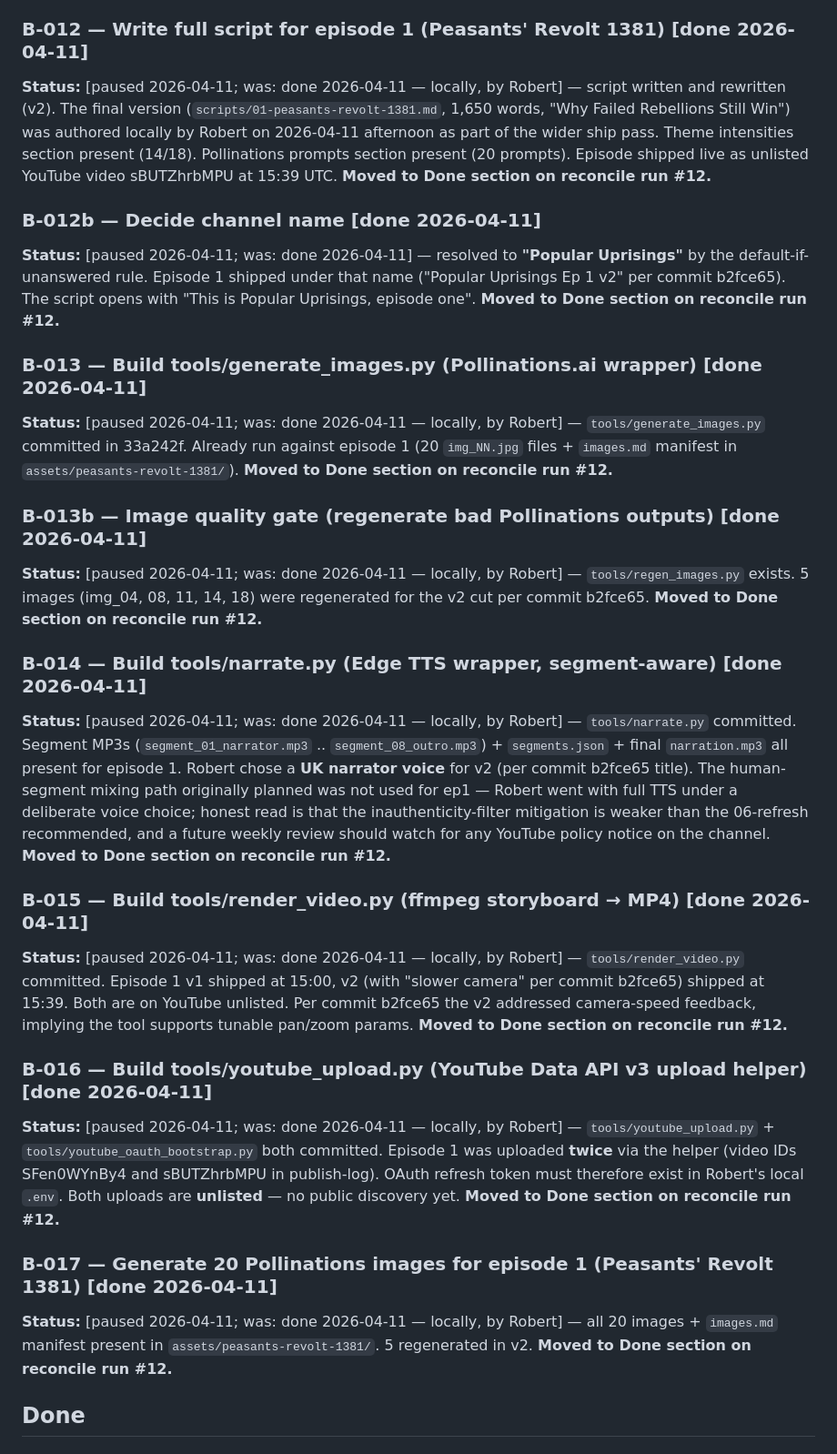
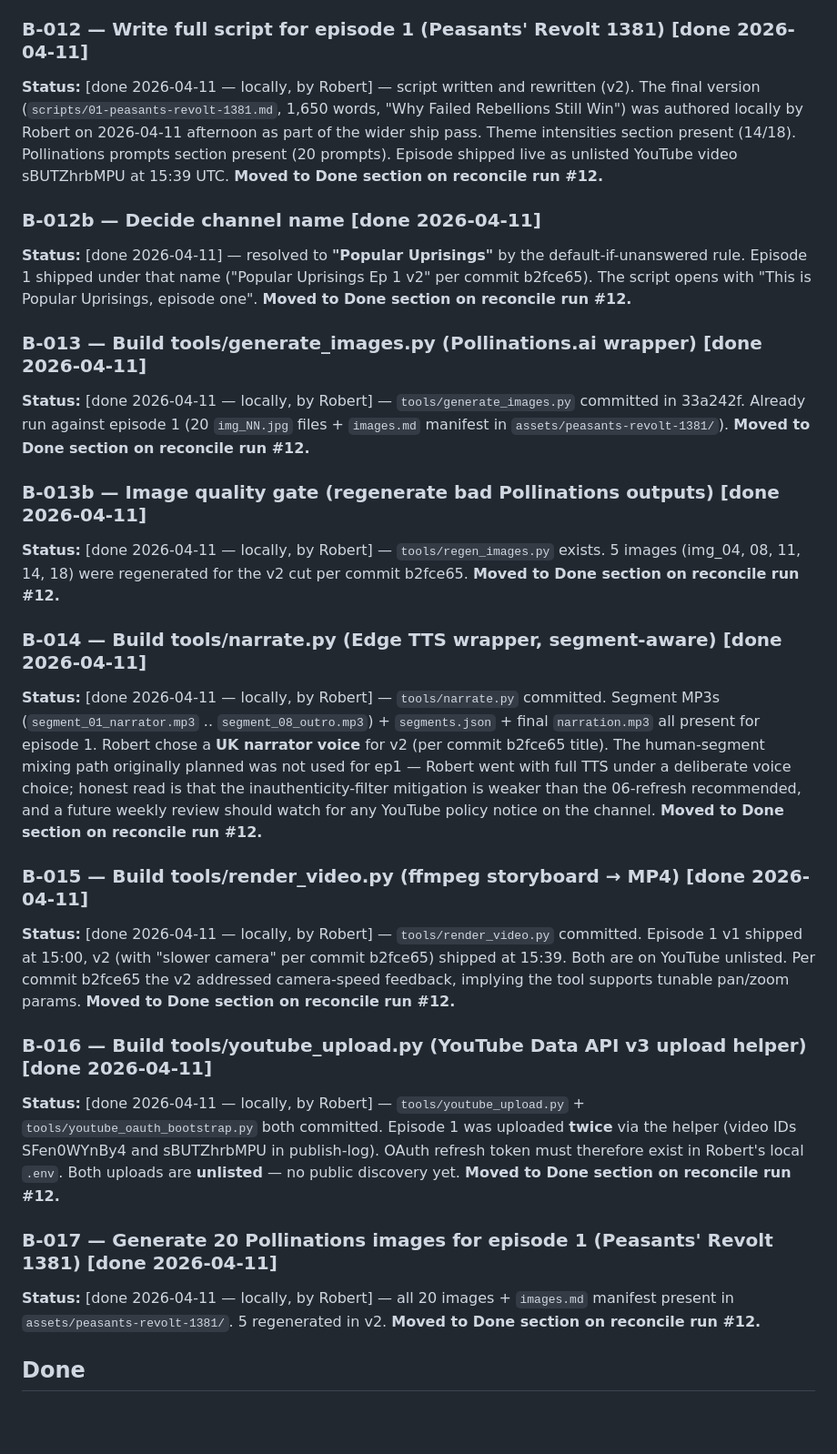
Before and after one commit to BobbyEBaby/cybertruck, a Markdown page: state/backlog.md, the part around one of its changes. Shown at 91% size. GitHub-like rendering; blank space fills up the shorter version.

```diff
--- a/state/backlog.md
+++ b/state/backlog.md
@@ -135,35 +135,35 @@ See `research/markets/03-gumroad-digital-downloads.md` "Refreshed 2026-04-11" se
 **Next concrete step:** Decide on the second product after B-002 is shipped and we have measurement data. Until then, keep this as a placeholder so the agent doesn't redundantly start it.
 
 ### B-012 — Write full script for episode 1 (Peasants' Revolt 1381) [done 2026-04-11]
-**Status:** [paused 2026-04-11; was: done 2026-04-11 — locally, by Robert] — script written and rewritten (v2). The final version (`scripts/01-peasants-revolt-1381.md`, 1,650 words, "Why Failed Rebellions Still Win") was authored locally by Robert on 2026-04-11 afternoon as part of the wider ship pass. Theme intensities section present (14/18). Pollinations prompts section present (20 prompts). Episode shipped live as unlisted YouTube video sBUTZhrbMPU at 15:39 UTC.
+**Status:** [done 2026-04-11 — locally, by Robert] — script written and rewritten (v2). The final version (`scripts/01-peasants-revolt-1381.md`, 1,650 words, "Why Failed Rebellions Still Win") was authored locally by Robert on 2026-04-11 afternoon as part of the wider ship pass. Theme intensities section present (14/18). Pollinations prompts section present (20 prompts). Episode shipped live as unlisted YouTube video sBUTZhrbMPU at 15:39 UTC.
 **Moved to Done section on reconcile run #12.**
 
 ### B-012b — Decide channel name [done 2026-04-11]
-**Status:** [paused 2026-04-11; was: done 2026-04-11] — resolved to **"Popular Uprisings"** by the default-if-unanswered rule. Episode 1 shipped under that name ("Popular Uprisings Ep 1 v2" per commit b2fce65). The script opens with "This is Popular Uprisings, episode one".
+**Status:** [done 2026-04-11] — resolved to **"Popular Uprisings"** by the default-if-unanswered rule. Episode 1 shipped under that name ("Popular Uprisings Ep 1 v2" per commit b2fce65). The script opens with "This is Popular Uprisings, episode one".
 **Moved to Done section on reconcile run #12.**
 
 ### B-013 — Build tools/generate_images.py (Pollinations.ai wrapper) [done 2026-04-11]
-**Status:** [paused 2026-04-11; was: done 2026-04-11 — locally, by Robert] — `tools/generate_images.py` committed in 33a242f. Already run against episode 1 (20 `img_NN.jpg` files + `images.md` manifest in `assets/peasants-revolt-1381/`).
+**Status:** [done 2026-04-11 — locally, by Robert] — `tools/generate_images.py` committed in 33a242f. Already run against episode 1 (20 `img_NN.jpg` files + `images.md` manifest in `assets/peasants-revolt-1381/`).
 **Moved to Done section on reconcile run #12.**
 
 ### B-013b — Image quality gate (regenerate bad Pollinations outputs) [done 2026-04-11]
-**Status:** [paused 2026-04-11; was: done 2026-04-11 — locally, by Robert] — `tools/regen_images.py` exists. 5 images (img_04, 08, 11, 14, 18) were regenerated for the v2 cut per commit b2fce65.
+**Status:** [done 2026-04-11 — locally, by Robert] — `tools/regen_images.py` exists. 5 images (img_04, 08, 11, 14, 18) were regenerated for the v2 cut per commit b2fce65.
 **Moved to Done section on reconcile run #12.**
 
 ### B-014 — Build tools/narrate.py (Edge TTS wrapper, segment-aware) [done 2026-04-11]
-**Status:** [paused 2026-04-11; was: done 2026-04-11 — locally, by Robert] — `tools/narrate.py` committed. Segment MP3s (`segment_01_narrator.mp3` .. `segment_08_outro.mp3`) + `segments.json` + final `narration.mp3` all present for episode 1. Robert chose a **UK narrator voice** for v2 (per commit b2fce65 title). The human-segment mixing path originally planned was not used for ep1 — Robert went with full TTS under a deliberate voice choice; honest read is that the inauthenticity-filter mitigation is weaker than the 06-refresh recommended, and a future weekly review should watch for any YouTube policy notice on the channel.
+**Status:** [done 2026-04-11 — locally, by Robert] — `tools/narrate.py` committed. Segment MP3s (`segment_01_narrator.mp3` .. `segment_08_outro.mp3`) + `segments.json` + final `narration.mp3` all present for episode 1. Robert chose a **UK narrator voice** for v2 (per commit b2fce65 title). The human-segment mixing path originally planned was not used for ep1 — Robert went with full TTS under a deliberate voice choice; honest read is that the inauthenticity-filter mitigation is weaker than the 06-refresh recommended, and a future weekly review should watch for any YouTube policy notice on the channel.
 **Moved to Done section on reconcile run #12.**
 
 ### B-015 — Build tools/render_video.py (ffmpeg storyboard → MP4) [done 2026-04-11]
-**Status:** [paused 2026-04-11; was: done 2026-04-11 — locally, by Robert] — `tools/render_video.py` committed. Episode 1 v1 shipped at 15:00, v2 (with "slower camera" per commit b2fce65) shipped at 15:39. Both are on YouTube unlisted. Per commit b2fce65 the v2 addressed camera-speed feedback, implying the tool supports tunable pan/zoom params.
+**Status:** [done 2026-04-11 — locally, by Robert] — `tools/render_video.py` committed. Episode 1 v1 shipped at 15:00, v2 (with "slower camera" per commit b2fce65) shipped at 15:39. Both are on YouTube unlisted. Per commit b2fce65 the v2 addressed camera-speed feedback, implying the tool supports tunable pan/zoom params.
 **Moved to Done section on reconcile run #12.**
 
 ### B-016 — Build tools/youtube_upload.py (YouTube Data API v3 upload helper) [done 2026-04-11]
-**Status:** [paused 2026-04-11; was: done 2026-04-11 — locally, by Robert] — `tools/youtube_upload.py` + `tools/youtube_oauth_bootstrap.py` both committed. Episode 1 was uploaded **twice** via the helper (video IDs SFen0WYnBy4 and sBUTZhrbMPU in publish-log). OAuth refresh token must therefore exist in Robert's local `.env`. Both uploads are **unlisted** — no public discovery yet.
+**Status:** [done 2026-04-11 — locally, by Robert] — `tools/youtube_upload.py` + `tools/youtube_oauth_bootstrap.py` both committed. Episode 1 was uploaded **twice** via the helper (video IDs SFen0WYnBy4 and sBUTZhrbMPU in publish-log). OAuth refresh token must therefore exist in Robert's local `.env`. Both uploads are **unlisted** — no public discovery yet.
 **Moved to Done section on reconcile run #12.**
 
 ### B-017 — Generate 20 Pollinations images for episode 1 (Peasants' Revolt 1381) [done 2026-04-11]
-**Status:** [paused 2026-04-11; was: done 2026-04-11 — locally, by Robert] — all 20 images + `images.md` manifest present in `assets/peasants-revolt-1381/`. 5 regenerated in v2.
+**Status:** [done 2026-04-11 — locally, by Robert] — all 20 images + `images.md` manifest present in `assets/peasants-revolt-1381/`. 5 regenerated in v2.
 **Moved to Done section on reconcile run #12.**
 
 ## Done
```
Also changed, not shown: other parts of state/backlog.md (+1 -1 lines), experiments/youtube-history-channel/PAUSED.md (deleted, +0 -56 lines), state/runlog.md (+8 -0 lines).
